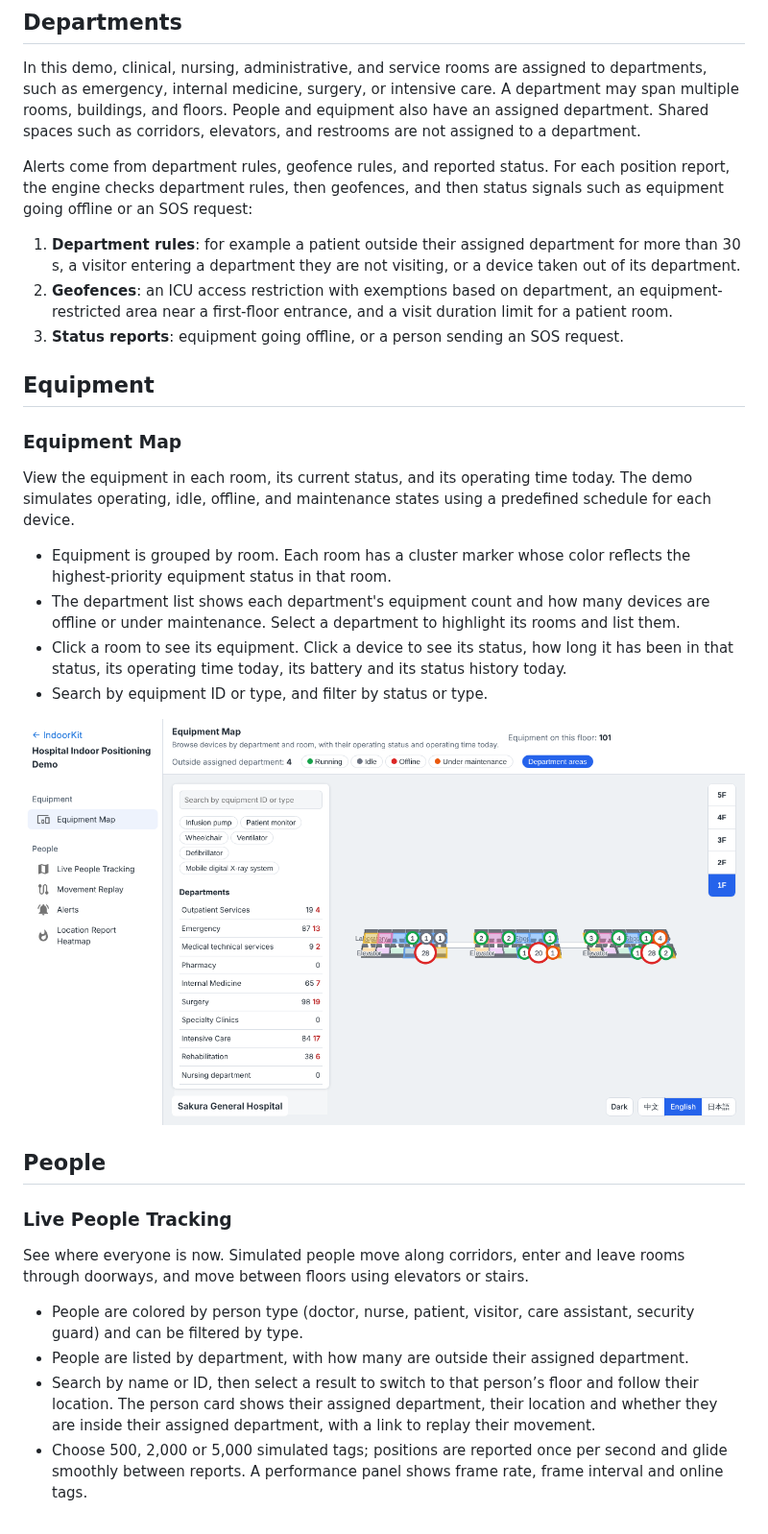
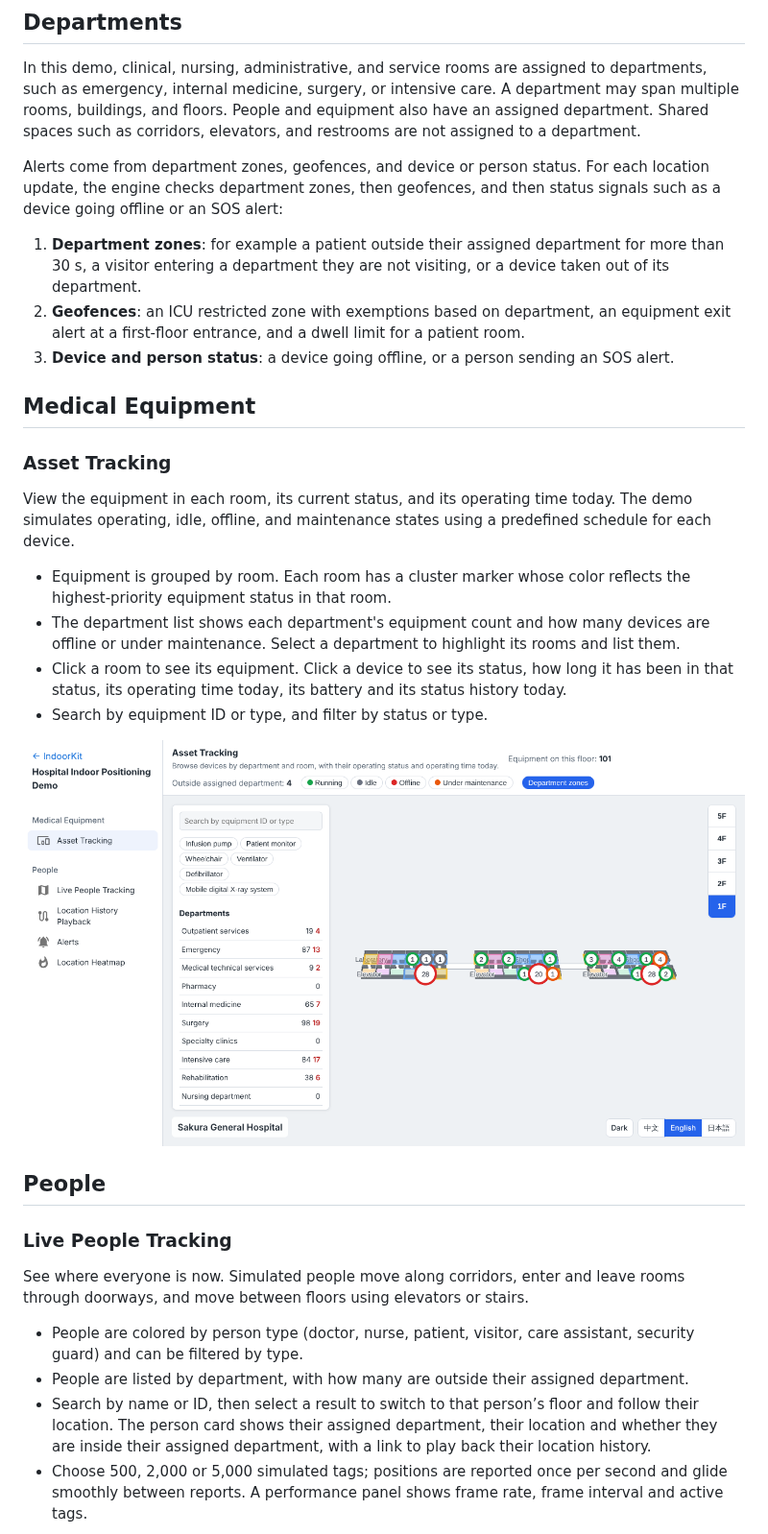
Before and after one commit to vivi-shiki/IndoorKit, a Markdown page: README.md, the part around one of its changes. Shown at 96% size. Rendered like a GitHub page; pictures changed too: docs/images/assets.png.

```diff
--- a/README.md
+++ b/README.md
@@ -12,15 +12,15 @@ All people, equipment and buildings are fictional. The venue is "Sakura General
 
 In this demo, clinical, nursing, administrative, and service rooms are assigned to departments, such as emergency, internal medicine, surgery, or intensive care. A department may span multiple rooms, buildings, and floors. People and equipment also have an assigned department. Shared spaces such as corridors, elevators, and restrooms are not assigned to a department.
 
-Alerts come from department rules, geofence rules, and reported status. For each position report, the engine checks department rules, then geofences, and then status signals such as equipment going offline or an SOS request:
+Alerts come from department zones, geofences, and device or person status. For each location update, the engine checks department zones, then geofences, and then status signals such as a device going offline or an SOS alert:
 
-1. **Department rules**: for example a patient outside their assigned department for more than 30 s, a visitor entering a department they are not visiting, or a device taken out of its department.
-2. **Geofences**: an ICU access restriction with exemptions based on department, an equipment-restricted area near a first-floor entrance, and a visit duration limit for a patient room.
-3. **Status reports**: equipment going offline, or a person sending an SOS request.
+1. **Department zones**: for example a patient outside their assigned department for more than 30 s, a visitor entering a department they are not visiting, or a device taken out of its department.
+2. **Geofences**: an ICU restricted zone with exemptions based on department, an equipment exit alert at a first-floor entrance, and a dwell limit for a patient room.
+3. **Device and person status**: a device going offline, or a person sending an SOS alert.
 
-## Equipment
+## Medical Equipment
 
-### Equipment Map
+### Asset Tracking
 
 View the equipment in each room, its current status, and its operating time today. The demo simulates operating, idle, offline, and maintenance states using a predefined schedule for each device.
 
@@ -39,8 +39,8 @@ See where everyone is now. Simulated people move along corridors, enter and leav
 
 - People are colored by person type (doctor, nurse, patient, visitor, care assistant, security guard) and can be filtered by type.
 - People are listed by department, with how many are outside their assigned department.
-- Search by name or ID, then select a result to switch to that person’s floor and follow their location. The person card shows their assigned department, their location and whether they are inside their assigned department, with a link to replay their movement.
-- Choose 500, 2,000 or 5,000 simulated tags; positions are reported once per second and glide smoothly between reports. A performance panel shows frame rate, frame interval and online tags.
+- Search by name or ID, then select a result to switch to that person’s floor and follow their location. The person card shows their assigned department, their location and whether they are inside their assigned department, with a link to play back their location history.
+- Choose 500, 2,000 or 5,000 simulated tags; positions are reported once per second and glide smoothly between reports. A performance panel shows frame rate, frame interval and active tags.
 
 ![Live People Tracking](docs/images/tracking.png)
 
```
Also changed, not shown: other parts of README.md (+9 -9 lines), README.ja.md (+21 -21 lines), README.zh-CN.md (+12 -12 lines), docs/images/alerts.png, docs/images/occupancy.png, docs/images/tracking.png, docs/images/trail.png, 6 other files.
